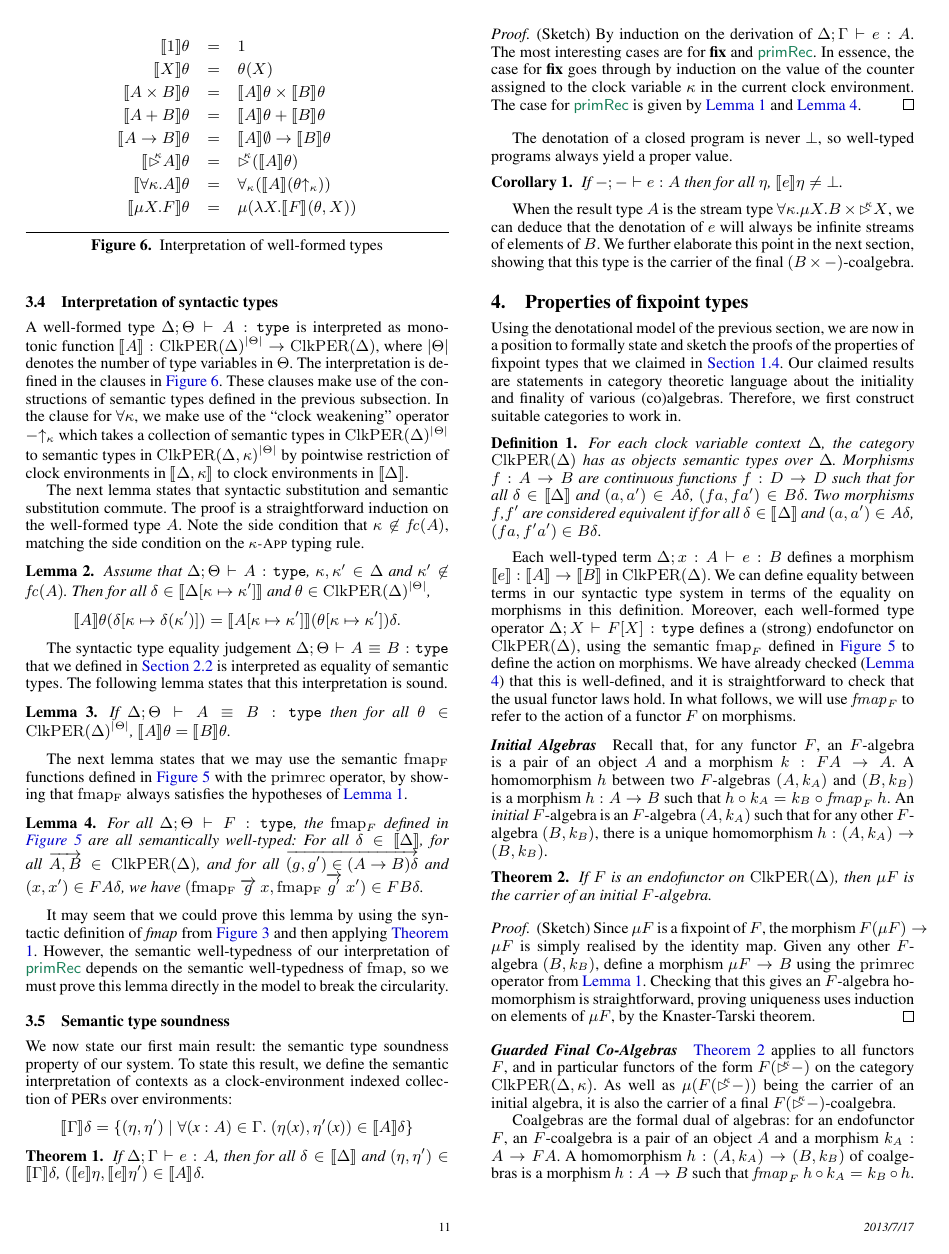
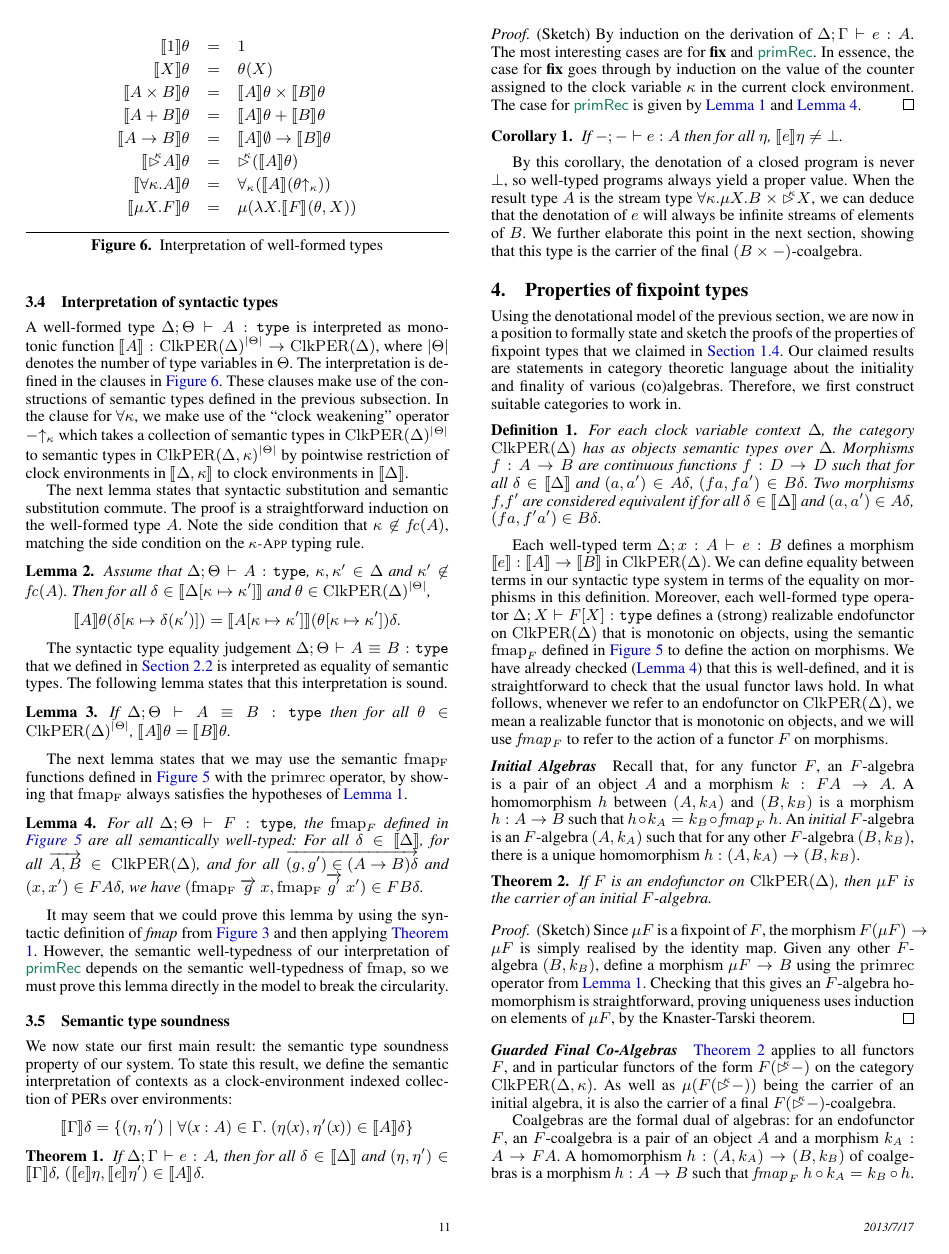
Before and after one commit to bobatkey/clocked-types, a LaTeX paper (paper/paper.tex, which reads paper/fixpoint-types.tex, paper/semantics.tex): page 11 of 12. Compiled offline with pdfLaTeX; a missing font is replaced by an installed copy or a similar font.

Commit message:
Squeeze in the realizability cond. on Fs

```diff
--- a/paper/fixpoint-types.tex
+++ b/paper/fixpoint-types.tex
@@ -24,17 +24,19 @@ $\sem{e} : \sem{A} \to \sem{B}$ in $\ClkPER(\Delta)$. We can define
 equality between terms in our syntactic type system in terms of the
 equality on morphisms in this definition. Moreover, each well-formed
 type operator $\Delta; X \vdash F[X] : \sortType$ defines a (strong)
-endofunctor on $\ClkPER(\Delta)$, using the semantic $\mathrm{fmap}_F$
-defined in \autoref{fig:semantic-fmap} to define the action on
-morphisms. We have already checked (\lemref{lem:sem-fmap-well-typed})
-that this is well-defined, and it is straightforward to check that the
-usual functor laws hold. In what follows, we will use
-$\mathit{fmap}_F$ to refer to the action of a functor $F$ on
-morphisms.
+realizable endofunctor on $\ClkPER(\Delta)$ that is monotonic on
+objects, using the semantic $\mathrm{fmap}_F$ defined in
+\autoref{fig:semantic-fmap} to define the action on morphisms. We have
+already checked (\lemref{lem:sem-fmap-well-typed}) that this is
+well-defined, and it is straightforward to check that the usual
+functor laws hold. In what follows, whenever we refer to an
+endofunctor on $\ClkPER(\Delta)$, we mean a realizable functor that is
+monotonic on objects, and we will use $\mathit{fmap}_F$ to refer to
+the action of a functor $F$ on morphisms.
 
 \paragraph{Initial Algebras} Recall that, for any functor $F$, an
 $F$-algebra is a pair of an object $A$ and a morphism $k : FA \to
-A$. A homomorphism $h$ between two $F$-algebras $(A,k_A)$ and
+A$. A homomorphism $h$ between $(A,k_A)$ and
 $(B,k_B)$ is a morphism $h : A \to B$ such that $h \circ k_A = k_B
 \circ \mathit{fmap}_F~h$. An \emph{initial} $F$-algebra is an
 $F$-algebra $(A,k_A)$ such that for any other $F$-algebra $(B,k_B)$,
--- a/paper/semantics.tex
+++ b/paper/semantics.tex
@@ -494,17 +494,17 @@ of PERs over environments:
   \lemref{lem:sem-fmap-well-typed}.
 \end{proof}
 
-The denotation of a closed program is never $\bot$, so well-typed
-programs always yield a proper value.
 \begin{corollary}
   If $-; - \vdash e : A$ then for all $\eta$, $\sem{e}\eta \not=
   \bot$.
 \end{corollary}
-When the result type $A$ is the stream type $\forall \kappa. \mu X. B
-\times \delay\kappa X$, we can deduce that the denotation of $e$ will
-always be infinite streams of elements of $B$. We further elaborate
-this point in the next section, showing that this type is the carrier
-of the final $(B \times -)$-coalgebra.
+By this corollary, the denotation of a closed program is never $\bot$,
+so well-typed programs always yield a proper value.  When the result
+type $A$ is the stream type $\forall \kappa. \mu X. B \times
+\delay\kappa X$, we can deduce that the denotation of $e$ will always
+be infinite streams of elements of $B$. We further elaborate this
+point in the next section, showing that this type is the carrier of
+the final $(B \times -)$-coalgebra.
 
 %%% Local Variables:
 %%% TeX-master: "paper"
```
Also changed, not shown: paper/paper.bib (+7 -9 lines).
